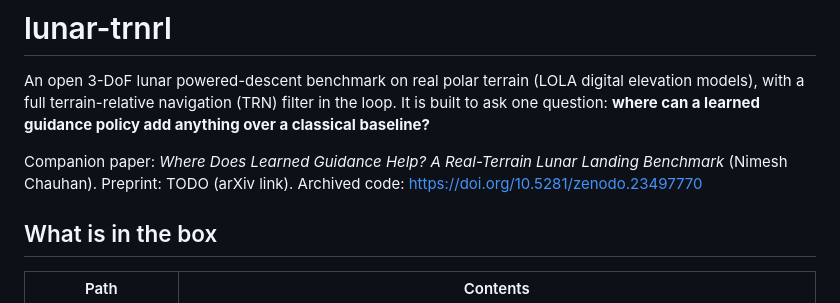
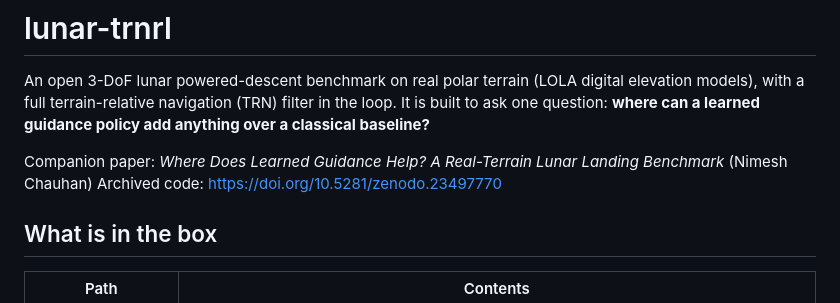
Before and after one commit to Weirdnemo/lunar-trnrl, a Markdown page: README.md, the part around the change. Rendered like a GitHub page.

Commit message:
Update README to remove preprint link placeholder
Removed 'Preprint: TODO (arXiv link)' from the README.

```diff
--- a/README.md
+++ b/README.md
@@ -5,7 +5,7 @@ models), with a full terrain-relative navigation (TRN) filter in the loop. It is
 question: **where can a learned guidance policy add anything over a classical baseline?**
 
 Companion paper: *Where Does Learned Guidance Help? A Real-Terrain Lunar Landing Benchmark*
-(Nimesh Chauhan). Preprint: TODO (arXiv link). Archived code: https://doi.org/10.5281/zenodo.23497770
+(Nimesh Chauhan) Archived code: https://doi.org/10.5281/zenodo.23497770
 
 ## What is in the box
 
```
